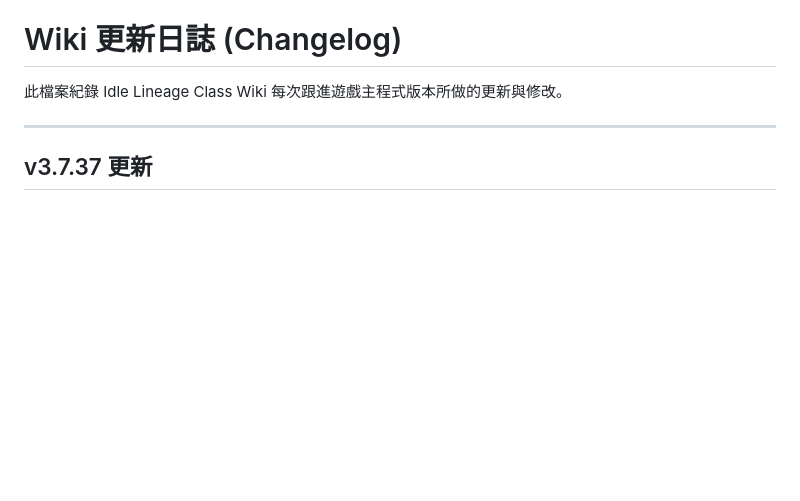
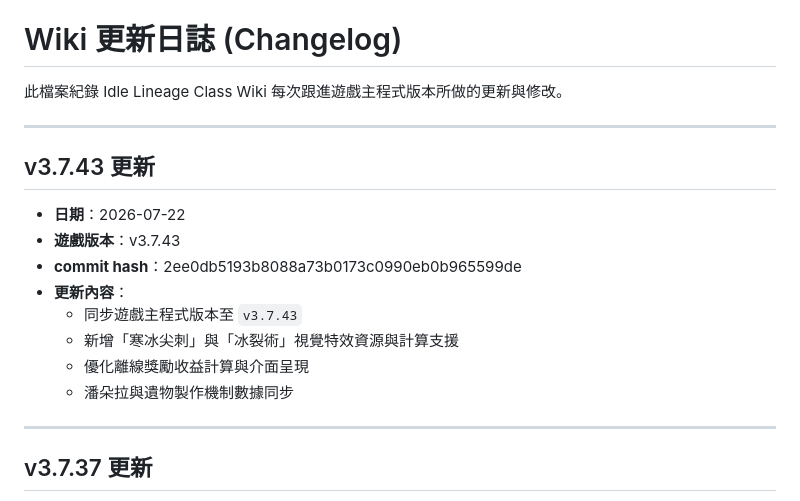
Before and after one commit to Owen-Peng1206/idle-lineage-class-wiki, a Markdown page: CHANGELOG.md, the part around the change. Drawn GitHub-style; blank space fills up the shorter version.

Commit message:
update(wiki): update changelog for v3.7.43

```diff
--- a/CHANGELOG.md
+++ b/CHANGELOG.md
@@ -1,6 +1,18 @@
 # Wiki 更新日誌 (Changelog)
 
 此檔案紀錄 Idle Lineage Class Wiki 每次跟進遊戲主程式版本所做的更新與修改。
+
+---
+
+## v3.7.43 更新
+- **日期**：2026-07-22
+- **遊戲版本**：v3.7.43
+- **commit hash**：2ee0db5193b8088a73b0173c0990eb0b965599de
+- **更新內容**：
+  - 同步遊戲主程式版本至 `v3.7.43`
+  - 新增「寒冰尖刺」與「冰裂術」視覺特效資源與計算支援
+  - 優化離線獎勵收益計算與介面呈現
+  - 潘朵拉與遺物製作機制數據同步
 
 ---
 
```
